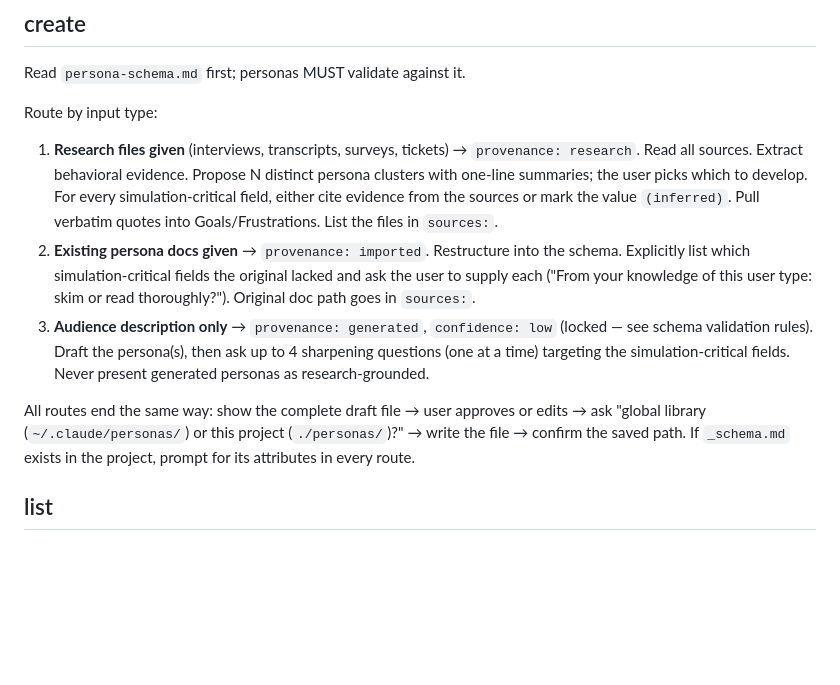
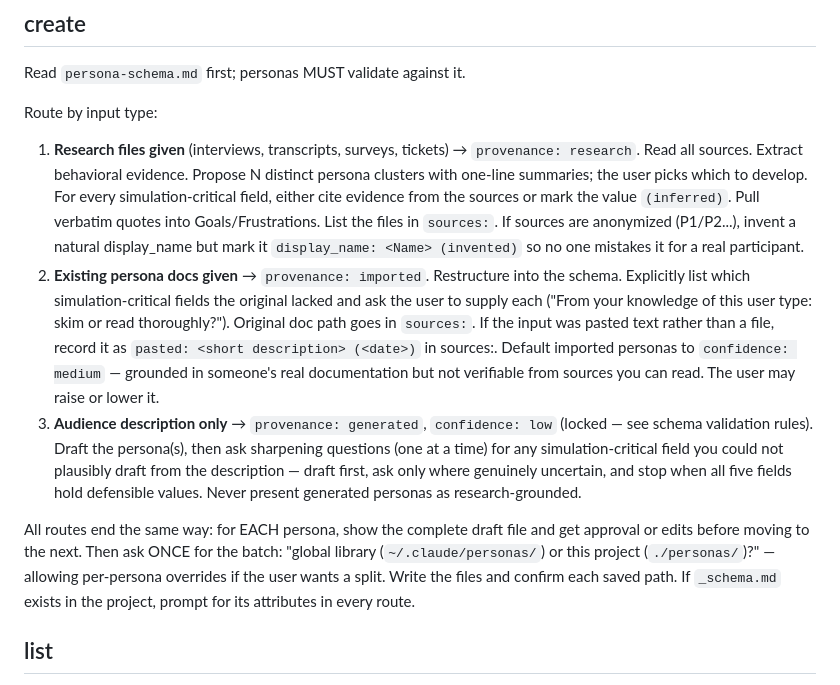
Before and after one commit to jhoard/ux-personas, a Markdown page: SKILL.md, the part around the change. GitHub-like rendering; blank space fills up the shorter version.

Commit message:
fix(ux-personas): close create-flow gaps found in acceptance testing

```diff
--- a/SKILL.md
+++ b/SKILL.md
@@ -31,20 +31,30 @@ Route by input type:
    Propose N distinct persona clusters with one-line summaries; the user picks
    which to develop. For every simulation-critical field, either cite evidence
    from the sources or mark the value `(inferred)`. Pull verbatim quotes into
-   Goals/Frustrations. List the files in `sources:`.
+   Goals/Frustrations. List the files in `sources:`. If sources are anonymized
+   (P1/P2...), invent a natural display_name but mark it `display_name: <Name> (invented)`
+   so no one mistakes it for a real participant.
 2. **Existing persona docs given** → `provenance: imported`. Restructure into
    the schema. Explicitly list which simulation-critical fields the original
    lacked and ask the user to supply each ("From your knowledge of this user
    type: skim or read thoroughly?"). Original doc path goes in `sources:`.
+   If the input was pasted text rather than a file, record it as
+   `pasted: <short description> (<date>)` in sources:. Default imported personas
+   to `confidence: medium` — grounded in someone's real documentation but not
+   verifiable from sources you can read. The user may raise or lower it.
 3. **Audience description only** → `provenance: generated`, `confidence: low`
-   (locked — see schema validation rules). Draft the persona(s), then ask up
-   to 4 sharpening questions (one at a time) targeting the simulation-critical
-   fields. Never present generated personas as research-grounded.
+   (locked — see schema validation rules). Draft the persona(s), then ask
+   sharpening questions (one at a time) for any simulation-critical field you
+   could not plausibly draft from the description — draft first, ask only where
+   genuinely uncertain, and stop when all five fields hold defensible values.
+   Never present generated personas as research-grounded.
 
-All routes end the same way: show the complete draft file → user approves or
-edits → ask "global library (`~/.claude/personas/`) or this project
-(`./personas/`)?" → write the file → confirm the saved path. If `_schema.md`
-exists in the project, prompt for its attributes in every route.
+All routes end the same way: for EACH persona, show the complete draft file and
+get approval or edits before moving to the next. Then ask ONCE for the batch:
+"global library (`~/.claude/personas/`) or this project (`./personas/`)?" —
+allowing per-persona overrides if the user wants a split. Write the files and
+confirm each saved path. If `_schema.md` exists in the project, prompt for its
+attributes in every route.
 
 ## list
 
```
